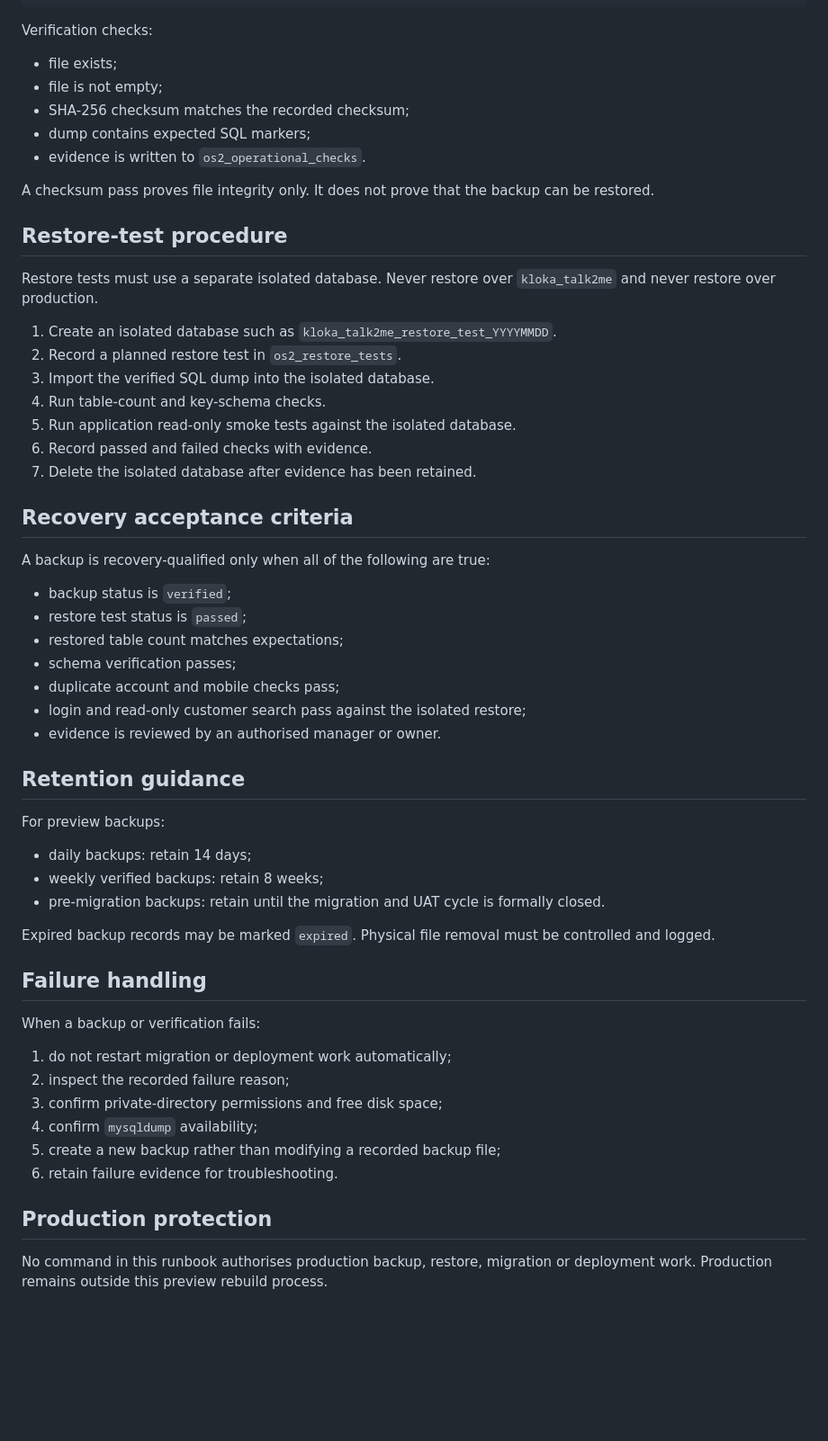
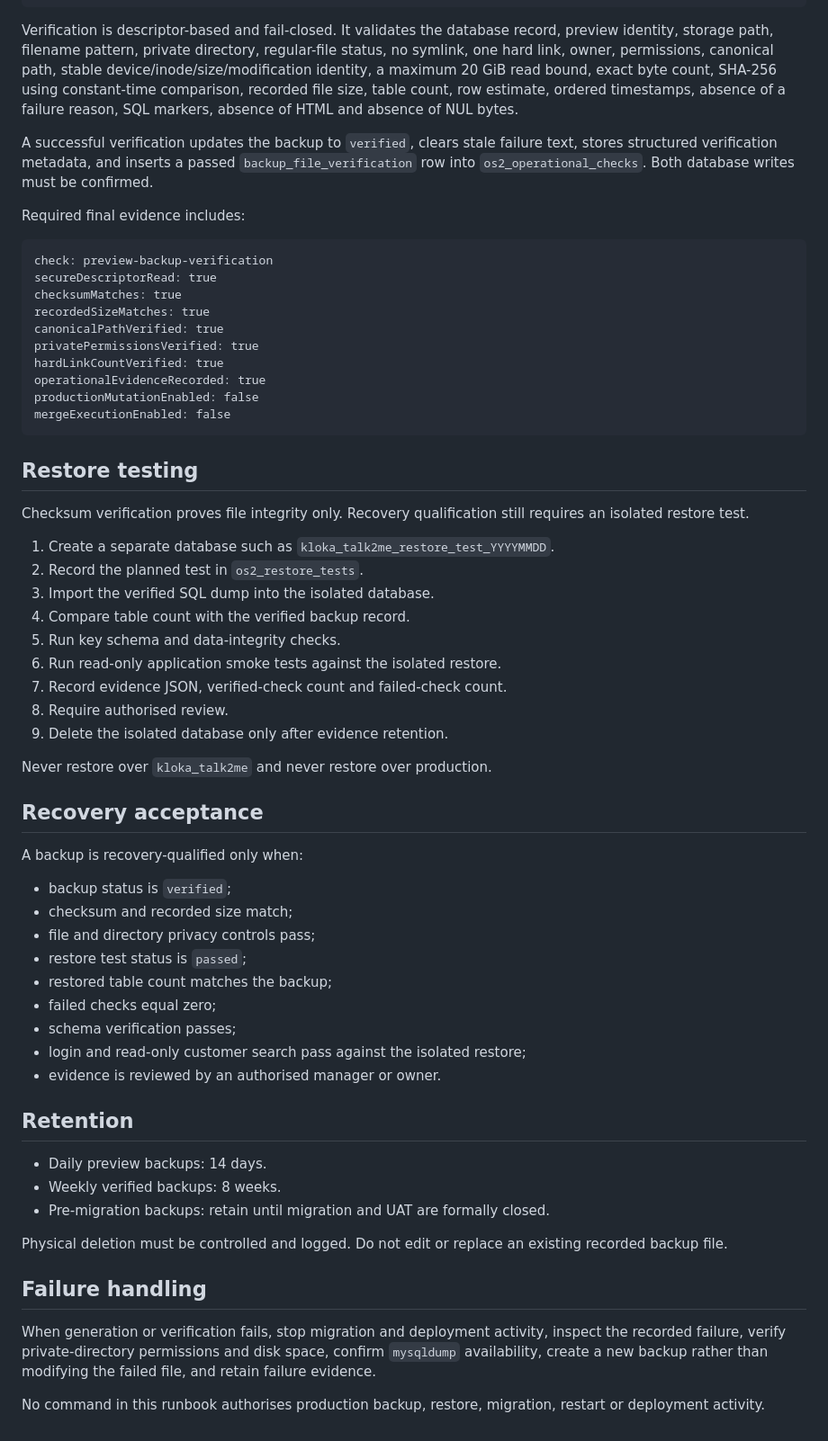
Before and after one commit to SjlerAi/talk2me, a Markdown page: os2-preview/BACKUP_AND_RECOVERY_RUNBOOK.md, the part around one of its changes. Shown at 90% size. Rendered like a GitHub page; blank space fills up the shorter version.

Commit message:
Document hardened preview backup controls

````diff
--- a/os2-preview/BACKUP_AND_RECOVERY_RUNBOOK.md
+++ b/os2-preview/BACKUP_AND_RECOVERY_RUNBOOK.md
@@ -46,61 +115,65 @@ Use the backup ID returned by the backup command:
 npm run verify:backup -- 123
 ```
 
-Verification checks:
+Verification is descriptor-based and fail-closed. It validates the database record, preview identity, storage path, filename pattern, private directory, regular-file status, no symlink, one hard link, owner, permissions, canonical path, stable device/inode/size/modification identity, a maximum 20 GiB read bound, exact byte count, SHA-256 using constant-time comparison, recorded file size, table count, row estimate, ordered timestamps, absence of a failure reason, SQL markers, absence of HTML and absence of NUL bytes.
 
-- file exists;
-- file is not empty;
-- SHA-256 checksum matches the recorded checksum;
-- dump contains expected SQL markers;
-- evidence is written to `os2_operational_checks`.
+A successful verification updates the backup to `verified`, clears stale failure text, stores structured verification metadata, and inserts a passed `backup_file_verification` row into `os2_operational_checks`. Both database writes must be confirmed.
 
-A checksum pass proves file integrity only. It does not prove that the backup can be restored.
+Required final evidence includes:
 
-## Restore-test procedure
+```text
+check: preview-backup-verification
+secureDescriptorRead: true
+checksumMatches: true
+recordedSizeMatches: true
+canonicalPathVerified: true
+privatePermissionsVerified: true
+hardLinkCountVerified: true
+operationalEvidenceRecorded: true
+productionMutationEnabled: false
+mergeExecutionEnabled: false
+```
 
-Restore tests must use a separate isolated database. Never restore over `kloka_talk2me` and never restore over production.
+## Restore testing
 
-1. Create an isolated database such as `kloka_talk2me_restore_test_YYYYMMDD`.
-2. Record a planned restore test in `os2_restore_tests`.
+Checksum verification proves file integrity only. Recovery qualification still requires an isolated restore test.
+
+1. Create a separate database such as `kloka_talk2me_restore_test_YYYYMMDD`.
+2. Record the planned test in `os2_restore_tests`.
 3. Import the verified SQL dump into the isolated database.
-4. Run table-count and key-schema checks.
-5. Run application read-only smoke tests against the isolated database.
-6. Record passed and failed checks with evidence.
-7. Delete the isolated database after evidence has been retained.
+4. Compare table count with the verified backup record.
+5. Run key schema and data-integrity checks.
+6. Run read-only application smoke tests against the isolated restore.
+7. Record evidence JSON, verified-check count and failed-check count.
+8. Require authorised review.
+9. Delete the isolated database only after evidence retention.
 
-## Recovery acceptance criteria
+Never restore over `kloka_talk2me` and never restore over production.
 
-A backup is recovery-qualified only when all of the following are true:
+## Recovery acceptance
+
+A backup is recovery-qualified only when:
 
 - backup status is `verified`;
+- checksum and recorded size match;
+- file and directory privacy controls pass;
 - restore test status is `passed`;
-- restored table count matches expectations;
+- restored table count matches the backup;
+- failed checks equal zero;
 - schema verification passes;
-- duplicate account and mobile checks pass;
 - login and read-only customer search pass against the isolated restore;
 - evidence is reviewed by an authorised manager or owner.
 
-## Retention guidance
+## Retention
 
-For preview backups:
+- Daily preview backups: 14 days.
+- Weekly verified backups: 8 weeks.
+- Pre-migration backups: retain until migration and UAT are formally closed.
 
-- daily backups: retain 14 days;
-- weekly verified backups: retain 8 weeks;
-- pre-migration backups: retain until the migration and UAT cycle is formally closed.
-
-Expired backup records may be marked `expired`. Physical file removal must be controlled and logged.
+Physical deletion must be controlled and logged. Do not edit or replace an existing recorded backup file.
 
 ## Failure handling
 
-When a backup or verification fails:
+When generation or verification fails, stop migration and deployment activity, inspect the recorded failure, verify private-directory permissions and disk space, confirm `mysqldump` availability, create a new backup rather than modifying the failed file, and retain failure evidence.
 
-1. do not restart migration or deployment work automatically;
-2. inspect the recorded failure reason;
-3. confirm private-directory permissions and free disk space;
-4. confirm `mysqldump` availability;
-5. create a new backup rather than modifying a recorded backup file;
-6. retain failure evidence for troubleshooting.
-
-## Production protection
-
-No command in this runbook authorises production backup, restore, migration or deployment work. Production remains outside this preview rebuild process.
+No command in this runbook authorises production backup, restore, migration, restart or deployment activity.
````
Also changed, not shown: other parts of os2-preview/BACKUP_AND_RECOVERY_RUNBOOK.md (+84 -15 lines).
